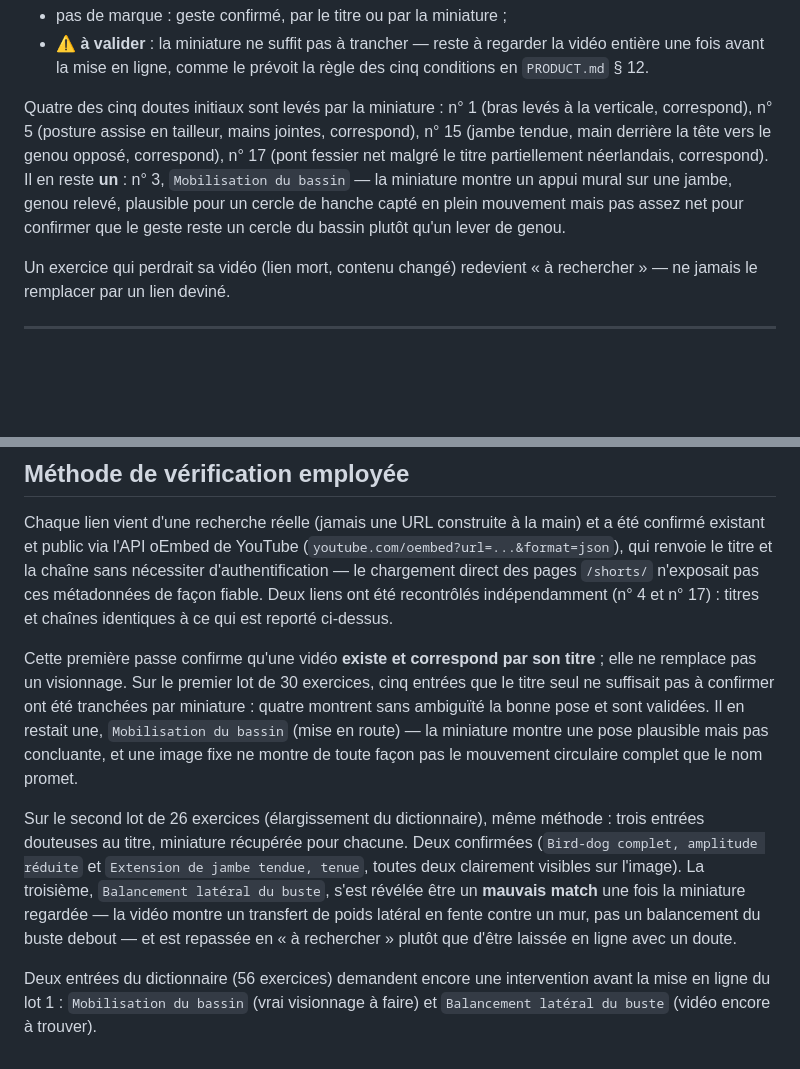
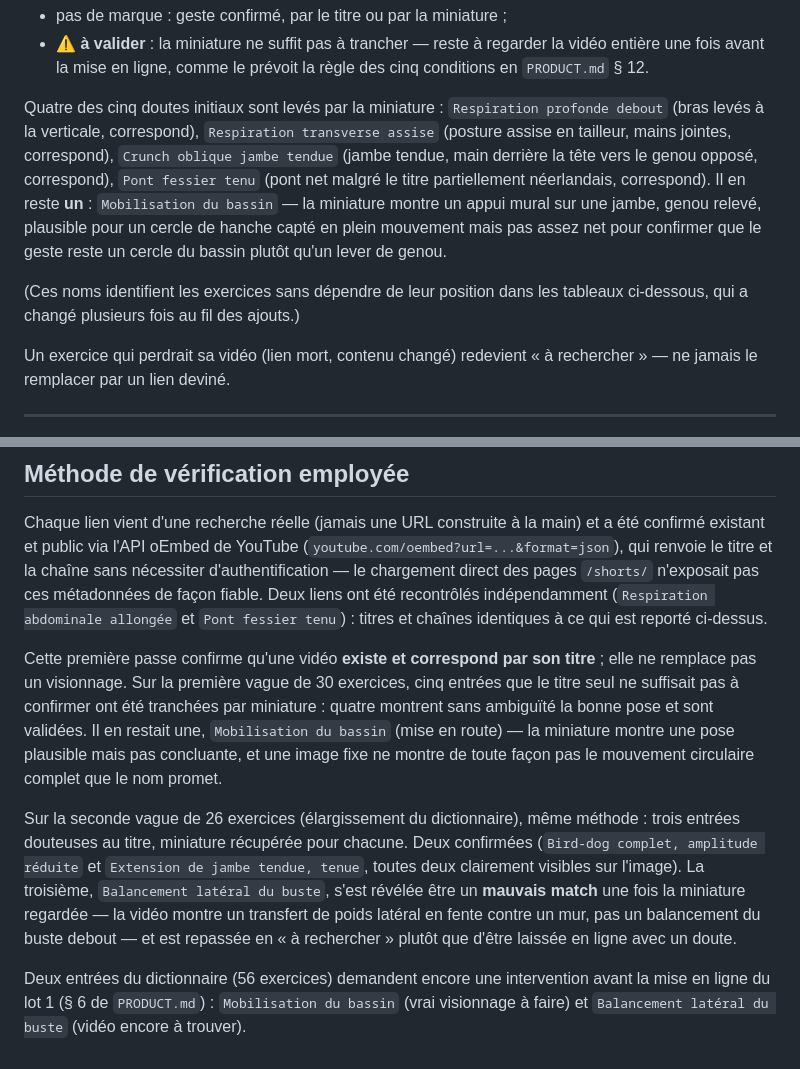
Before and after one commit to billbob-space/hello-world, a Markdown page: apps/pilabelle/exercices.md, 2 parts joined by grey strips. Rendered like a GitHub page; blank space fills up the shorter version.

```diff
--- a/apps/pilabelle/exercices.md
+++ b/apps/pilabelle/exercices.md
@@ -27,15 +27,19 @@ pas la vidéo entière, mais suffisante pour confirmer ou infirmer la pose.
   regarder la vidéo entière une fois avant la mise en ligne, comme le
   prévoit la règle des cinq conditions en `PRODUCT.md` § 12.
 
-Quatre des cinq doutes initiaux sont levés par la miniature : n° 1
-(bras levés à la verticale, correspond), n° 5 (posture assise en
-tailleur, mains jointes, correspond), n° 15 (jambe tendue, main derrière
-la tête vers le genou opposé, correspond), n° 17 (pont fessier net malgré
-le titre partiellement néerlandais, correspond). Il en reste **un** :
-n° 3, `Mobilisation du bassin` — la miniature montre un appui mural sur
-une jambe, genou relevé, plausible pour un cercle de hanche capté en plein
-mouvement mais pas assez net pour confirmer que le geste reste un cercle
-du bassin plutôt qu'un lever de genou.
+Quatre des cinq doutes initiaux sont levés par la miniature :
+`Respiration profonde debout` (bras levés à la verticale, correspond),
+`Respiration transverse assise` (posture assise en tailleur, mains
+jointes, correspond), `Crunch oblique jambe tendue` (jambe tendue, main
+derrière la tête vers le genou opposé, correspond), `Pont fessier tenu`
+(pont net malgré le titre partiellement néerlandais, correspond). Il en
+reste **un** : `Mobilisation du bassin` — la miniature montre un appui
+mural sur une jambe, genou relevé, plausible pour un cercle de hanche
+capté en plein mouvement mais pas assez net pour confirmer que le geste
+reste un cercle du bassin plutôt qu'un lever de genou.
+
+(Ces noms identifient les exercices sans dépendre de leur position dans
+les tableaux ci-dessous, qui a changé plusieurs fois au fil des ajouts.)
 
 Un exercice qui perdrait sa vidéo (lien mort, contenu changé) redevient
 « à rechercher » — ne jamais le remplacer par un lien deviné.
@@ -170,12 +174,12 @@ Chaque lien vient d'une recherche réelle (jamais une URL construite à la
 main) et a été confirmé existant et public via l'API oEmbed de YouTube
 (`youtube.com/oembed?url=...&format=json`), qui renvoie le titre et la
 chaîne sans nécessiter d'authentification — le chargement direct des pages
-`/shorts/` n'exposait pas ces métadonnées de façon fiable. Deux liens ont
-été recontrôlés indépendamment (n° 4 et n° 17) : titres et chaînes
-identiques à ce qui est reporté ci-dessus.
+`/shorts/` n'exposait pas ces métadonnées de façon fiable. Deux liens ont été recontrôlés indépendamment (`Respiration abdominale
+allongée` et `Pont fessier tenu`) : titres et chaînes identiques à ce qui
+est reporté ci-dessus.
 
 Cette première passe confirme qu'une vidéo **existe et correspond par son
-titre** ; elle ne remplace pas un visionnage. Sur le premier lot de 30
+titre** ; elle ne remplace pas un visionnage. Sur la première vague de 30
 exercices, cinq entrées que le titre seul ne suffisait pas à confirmer ont
 été tranchées par miniature : quatre montrent sans ambiguïté la bonne pose
 et sont validées. Il en restait une, `Mobilisation du bassin` (mise en
@@ -183,7 +187,7 @@ route) — la miniature montre une pose plausible mais pas concluante, et
 une image fixe ne montre de toute façon pas le mouvement circulaire
 complet que le nom promet.
 
-Sur le second lot de 26 exercices (élargissement du dictionnaire), même
+Sur la seconde vague de 26 exercices (élargissement du dictionnaire), même
 méthode : trois entrées douteuses au titre, miniature récupérée pour
 chacune. Deux confirmées (`Bird-dog complet, amplitude réduite` et
 `Extension de jambe tendue, tenue`, toutes deux clairement visibles sur
@@ -194,6 +198,7 @@ buste debout — et est repassée en « à rechercher » plutôt que d'être
 laissée en ligne avec un doute.
 
 Deux entrées du dictionnaire (56 exercices) demandent encore une
-intervention avant la mise en ligne du lot 1 : `Mobilisation du bassin`
-(vrai visionnage à faire) et `Balancement latéral du buste` (vidéo encore
+intervention avant la mise en ligne du lot 1 (§ 6 de `PRODUCT.md`) :
+`Mobilisation du bassin` (vrai visionnage à faire) et `Balancement latéral
+du buste` (vidéo encore
 à trouver).
```
Also changed, not shown: apps/pilabelle/PRODUCT.md (+25 -19 lines).
